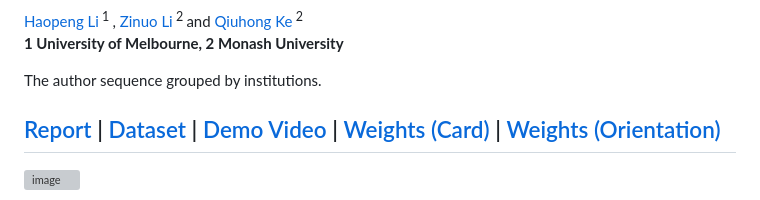
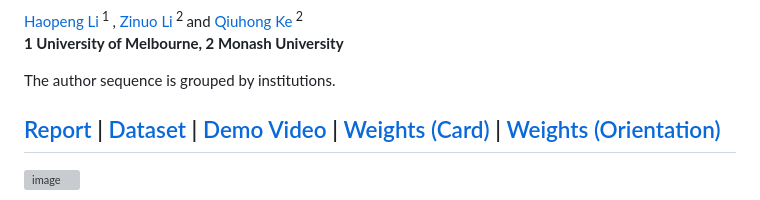
Before and after one commit to zinuoli/Poker_Detection, a Markdown page: README.md, the part around the change. Drawn GitHub-style; grey boxes are pictures that could not be loaded.

```diff
--- a/README.md
+++ b/README.md
@@ -17,7 +17,7 @@
 
 <b>1 University of Melbourne, 2 Monash University</b>
 
-The author sequence grouped by institutions.
+The author sequence is grouped by institutions.
 
 [Report](https://drive.google.com/file/d/1cv6HpQf7eOi5dAcdiIFNgA4EwON8eJOj/view?usp=sharing) | [Dataset](https://1drv.ms/u/s!AglHNUXUeno-hDQ_soEb_aWLIjEm?e=0bTYDm) | [Demo Video](https://drive.google.com/file/d/1M-vq04_nFCIuJdH-3sbhTt_wfKZIyP7l/view?usp=sharing) | [Weights (Card)](https://drive.google.com/file/d/1WbRC7j9wM36FmfNsIzc1e2-Xtx-kP6Ho/view?usp=sharing) | [Weights (Orientation)](https://drive.google.com/file/d/1Q51nyhbVRoN9_pE614bpP4RYzZ3Jc0Hi/view?usp=sharing)
 ---
```
